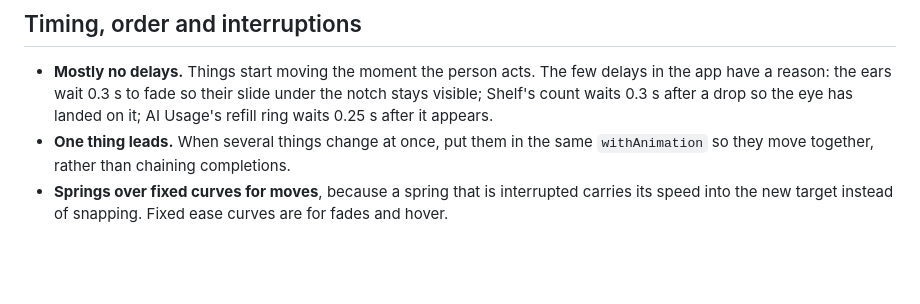
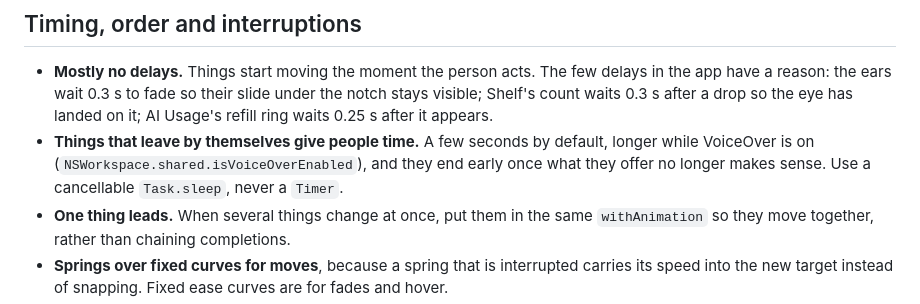
Before and after one commit to sickpancake/PancakeNotch, a Markdown page: docs/ui/motion.md, the part around the change. GitHub-like rendering; blank space fills up the shorter version.

Commit message:
Motion guide: things that leave by themselves give people time
Co-Authored-By: Claude Opus 5.5 <noreply@anthropic.com>

```diff
--- a/docs/ui/motion.md
+++ b/docs/ui/motion.md
@@ -195,6 +195,9 @@ Things that move all the time (the draining ring, the sound bars) must not wake
 - **Mostly no delays.** Things start moving the moment the person acts. The few delays in the app have a
   reason: the ears wait 0.3 s to fade so their slide under the notch stays visible; Shelf's count waits 0.3 s
   after a drop so the eye has landed on it; AI Usage's refill ring waits 0.25 s after it appears.
+- **Things that leave by themselves give people time.** A few seconds by default, longer while VoiceOver is on
+  (`NSWorkspace.shared.isVoiceOverEnabled`), and they end early once what they offer no longer makes sense. Use a
+  cancellable `Task.sleep`, never a `Timer`.
 - **One thing leads.** When several things change at once, put them in the same `withAnimation` so they move
   together, rather than chaining completions.
 - **Springs over fixed curves for moves**, because a spring that is interrupted carries its speed into the new
```
